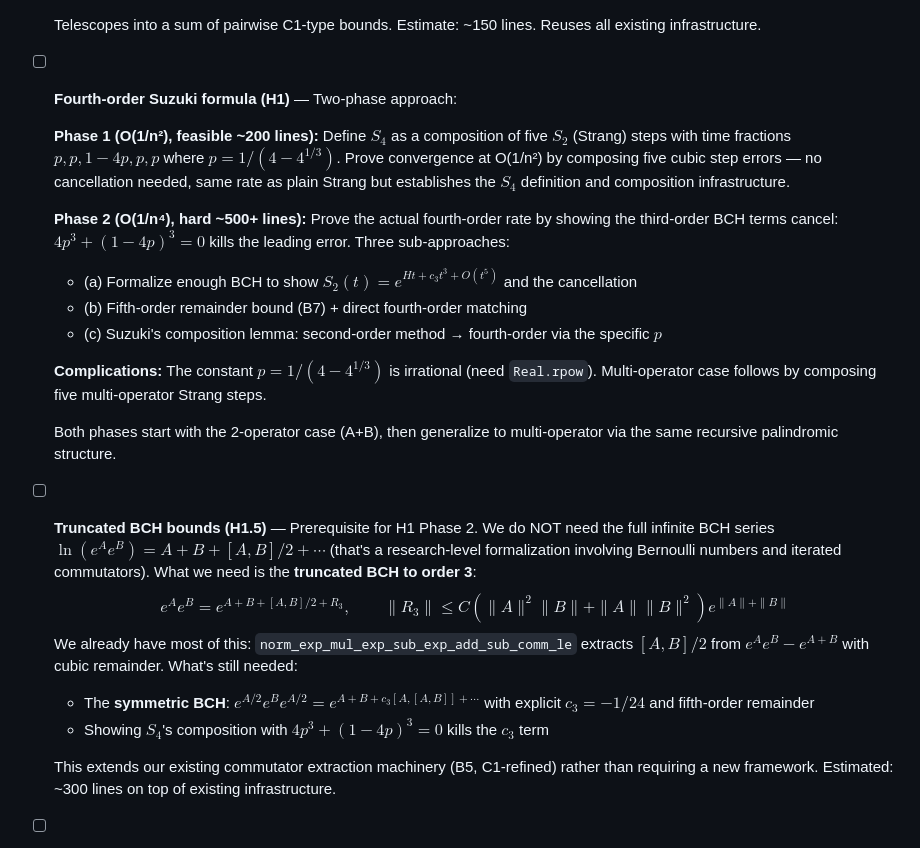
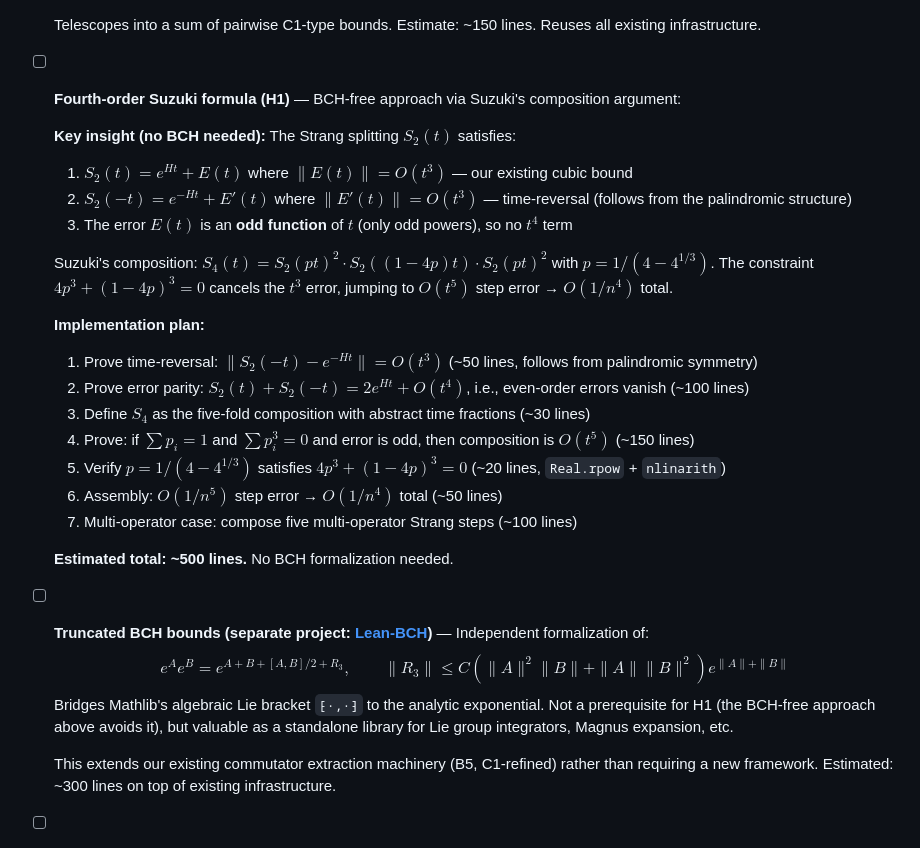
Before and after one commit to Jue-Xu/Lean-Trotter, a Markdown page: TODO.md, the part around the change. Rendered like a GitHub page.

Commit message:
Update TODO: BCH-free approach for fourth-order Suzuki (H1)
Replace the two-phase plan with Suzuki's composition argument:
time-reversal symmetry → error parity (only odd powers) →
4p³+(1-4p)³=0 cancels t³ term → O(t⁵) step error.
No BCH formalization needed. ~500 lines estimated.
BCH moved to separate project (Lean-BCH) as independent library.

Co-Authored-By: Claude Opus 4.6 (1M context) <noreply@anthropic.com>

````diff
--- a/TODO.md
+++ b/TODO.md
@@ -29,24 +29,30 @@
   ```
   Telescopes into a sum of pairwise C1-type bounds. Estimate: ~150 lines. Reuses all existing infrastructure.
 
-- [ ] **Fourth-order Suzuki formula (H1)** — Two-phase approach:
+- [ ] **Fourth-order Suzuki formula (H1)** — BCH-free approach via Suzuki's composition argument:
 
-  **Phase 1 (O(1/n²), feasible ~200 lines):** Define $S_4$ as a composition of five $S_2$ (Strang) steps with time fractions $p, p, 1-4p, p, p$ where $p = 1/(4-4^{1/3})$. Prove convergence at O(1/n²) by composing five cubic step errors — no cancellation needed, same rate as plain Strang but establishes the $S_4$ definition and composition infrastructure.
+  **Key insight (no BCH needed):** The Strang splitting $S_2(t)$ satisfies:
+  1. $S_2(t) = e^{Ht} + E(t)$ where $\|E(t)\| = O(t^3)$ — our existing cubic bound
+  2. $S_2(-t) = e^{-Ht} + E'(t)$ where $\|E'(t)\| = O(t^3)$ — time-reversal (follows from the palindromic structure)
+  3. The error $E(t)$ is an **odd function** of $t$ (only odd powers), so no $t^4$ term
 
-  **Phase 2 (O(1/n⁴), hard ~500+ lines):** Prove the actual fourth-order rate by showing the third-order BCH terms cancel: $4p^3 + (1-4p)^3 = 0$ kills the leading error. Three sub-approaches:
-  - (a) Formalize enough BCH to show $S_2(t) = e^{Ht + c_3 t^3 + O(t^5)}$ and the cancellation
-  - (b) Fifth-order remainder bound (B7) + direct fourth-order matching
-  - (c) Suzuki's composition lemma: second-order method → fourth-order via the specific $p$
+  Suzuki's composition: $S_4(t) = S_2(pt)^2 \cdot S_2((1-4p)t) \cdot S_2(pt)^2$ with $p = 1/(4-4^{1/3})$.
+  The constraint $4p^3 + (1-4p)^3 = 0$ cancels the $t^3$ error, jumping to $O(t^5)$ step error → $O(1/n^4)$ total.
 
-  **Complications:** The constant $p = 1/(4-4^{1/3})$ is irrational (need `Real.rpow`). Multi-operator case follows by composing five multi-operator Strang steps.
+  **Implementation plan:**
+  1. Prove time-reversal: $\|S_2(-t) - e^{-Ht}\| = O(t^3)$ (~50 lines, follows from palindromic symmetry)
+  2. Prove error parity: $S_2(t) + S_2(-t) = 2e^{Ht} + O(t^4)$, i.e., even-order errors vanish (~100 lines)
+  3. Define $S_4$ as the five-fold composition with abstract time fractions (~30 lines)
+  4. Prove: if $\sum p_i = 1$ and $\sum p_i^3 = 0$ and error is odd, then composition is $O(t^5)$ (~150 lines)
+  5. Verify $p = 1/(4-4^{1/3})$ satisfies $4p^3 + (1-4p)^3 = 0$ (~20 lines, `Real.rpow` + `nlinarith`)
+  6. Assembly: $O(1/n^5)$ step error → $O(1/n^4)$ total (~50 lines)
+  7. Multi-operator case: compose five multi-operator Strang steps (~100 lines)
 
-  Both phases start with the 2-operator case (A+B), then generalize to multi-operator via the same recursive palindromic structure.
+  **Estimated total: ~500 lines.** No BCH formalization needed.
 
-- [ ] **Truncated BCH bounds (H1.5)** — Prerequisite for H1 Phase 2. We do NOT need the full infinite BCH series $\ln(e^A e^B) = A + B + [A,B]/2 + \cdots$ (that's a research-level formalization involving Bernoulli numbers and iterated commutators). What we need is the **truncated BCH to order 3**:
+- [ ] **Truncated BCH bounds (separate project: [Lean-BCH](https://github.com/Jue-Xu/Lean-BCH))** — Independent formalization of:
   $$e^A e^B = e^{A+B+[A,B]/2+R_3}, \qquad \|R_3\| \le C(\|A\|^2\|B\| + \|A\|\|B\|^2) e^{\|A\|+\|B\|}$$
-  We already have most of this: `norm_exp_mul_exp_sub_exp_add_sub_comm_le` extracts $[A,B]/2$ from $e^A e^B - e^{A+B}$ with cubic remainder. What's still needed:
-  - The **symmetric BCH**: $e^{A/2} e^B e^{A/2} = e^{A+B+c_3[A,[A,B]]+\cdots}$ with explicit $c_3 = -1/24$ and fifth-order remainder
-  - Showing $S_4$'s composition with $4p^3+(1-4p)^3=0$ kills the $c_3$ term
+  Bridges Mathlib's algebraic Lie bracket `⁅·,·⁆` to the analytic exponential. Not a prerequisite for H1 (the BCH-free approach above avoids it), but valuable as a standalone library for Lie group integrators, Magnus expansion, etc.
 
   This extends our existing commutator extraction machinery (B5, C1-refined) rather than requiring a new framework. Estimated: ~300 lines on top of existing infrastructure.
 
````
